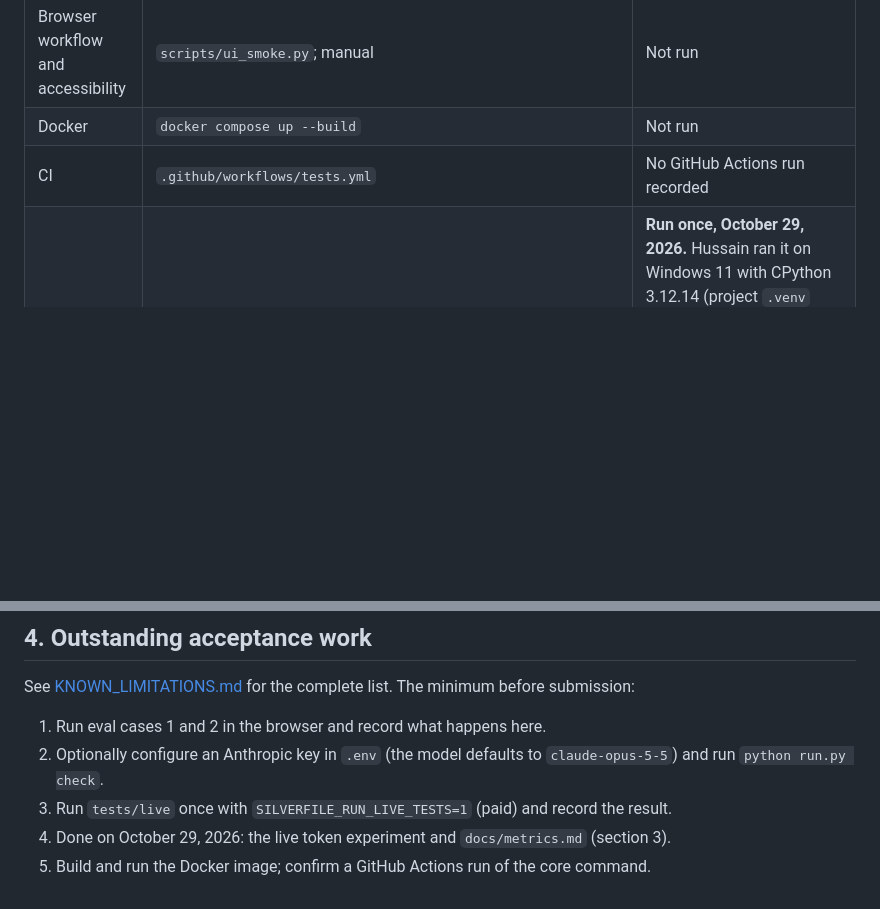
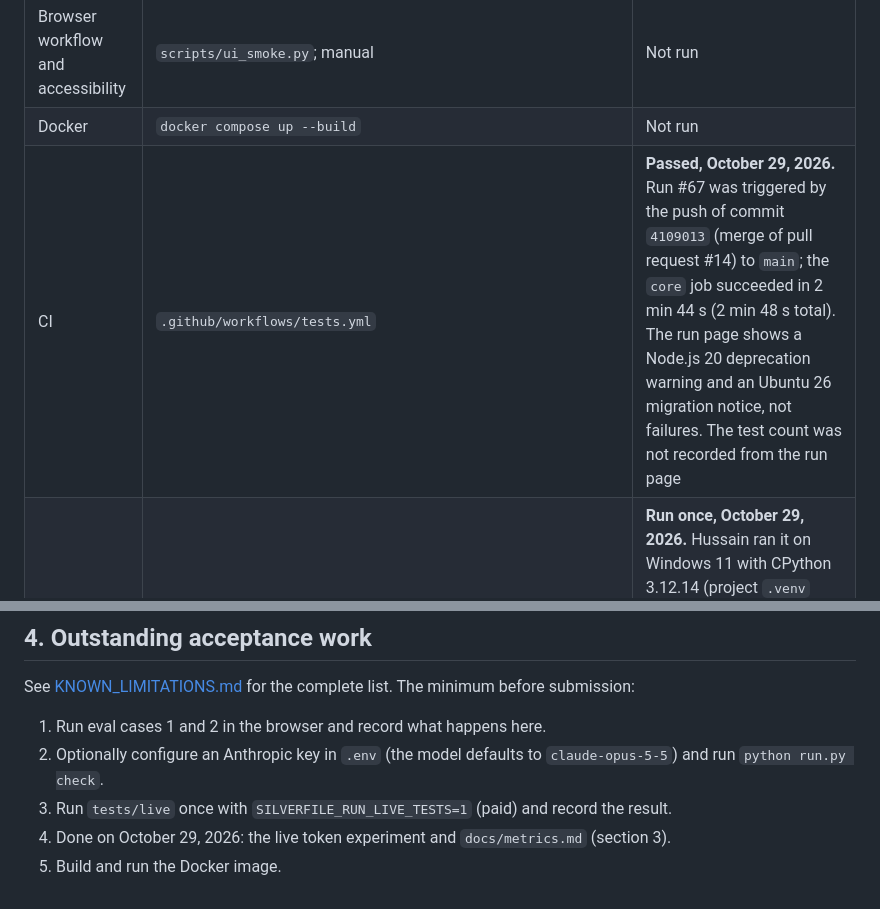
Before and after one commit to tomas-schmieder/5405-Silverfile, a Markdown page: docs/ACCEPTANCE_RESULTS.md, 2 parts joined by grey strips. GitHub-like rendering; blank space fills up the shorter version.

```diff
--- a/docs/ACCEPTANCE_RESULTS.md
+++ b/docs/ACCEPTANCE_RESULTS.md
@@ -101,7 +101,7 @@ Results from the original source repository are not results for this build and a
 | Real Anthropic calls | `tests/live`; `python run.py check` with a key | `python run.py check` passed on October 29, 2026 (`claude-haiku-5-5`, one call), and the context-window experiment made 20 vision extraction calls (next row). `tests/live` not run |
 | Browser workflow and accessibility | `scripts/ui_smoke.py`; manual | Not run |
 | Docker | `docker compose up --build` | Not run |
-| CI | `.github/workflows/tests.yml` | No GitHub Actions run recorded |
+| CI | `.github/workflows/tests.yml` | **Passed, October 29, 2026.** Run #67 was triggered by the push of commit `4109013` (merge of pull request #14) to `main`; the `core` job succeeded in 2 min 44 s (2 min 48 s total). The run page shows a Node.js 20 deprecation warning and an Ubuntu 26 migration notice, not failures. The test count was not recorded from the run page |
 | Context-window experiment | `python run.py benchmark --all` | **Run once, October 29, 2026.** Hussain ran it on Windows 11 with CPython 3.12.14 (project `.venv` installed with `uv` from `requirements.txt`) and `claude-haiku-5-5`. Runs `bench-off-c60e30` and `bench-on-fb3643`. Input tokens: 173,345 with the strategy off versus 42,039 with it on (76% fewer); per call, 4,079 → 30,396 with it off and 4,103 → 4,405 with it on. Output tokens: 5,871 off, 4,450 on. Result consistency 10/10. The extraction checks flagged all five 1099-INT and 1099-DIV documents `wrong_year` in both runs; the cause has not been investigated. Claude Code then fixed the report's file encoding and regenerated `docs/metrics.md` from the saved results (no further API calls). See [metrics.md](metrics.md) |
 
 ## 4. Outstanding acceptance work
@@ -112,4 +112,4 @@ See [KNOWN_LIMITATIONS.md](KNOWN_LIMITATIONS.md) for the complete list. The mini
 2. Optionally configure an Anthropic key in `.env` (the model defaults to `claude-opus-5-5`) and run `python run.py check`.
 3. Run `tests/live` once with `SILVERFILE_RUN_LIVE_TESTS=1` (paid) and record the result.
 4. Done on October 29, 2026: the live token experiment and `docs/metrics.md` (section 3).
-5. Build and run the Docker image; confirm a GitHub Actions run of the core command.
+5. Build and run the Docker image.
```
